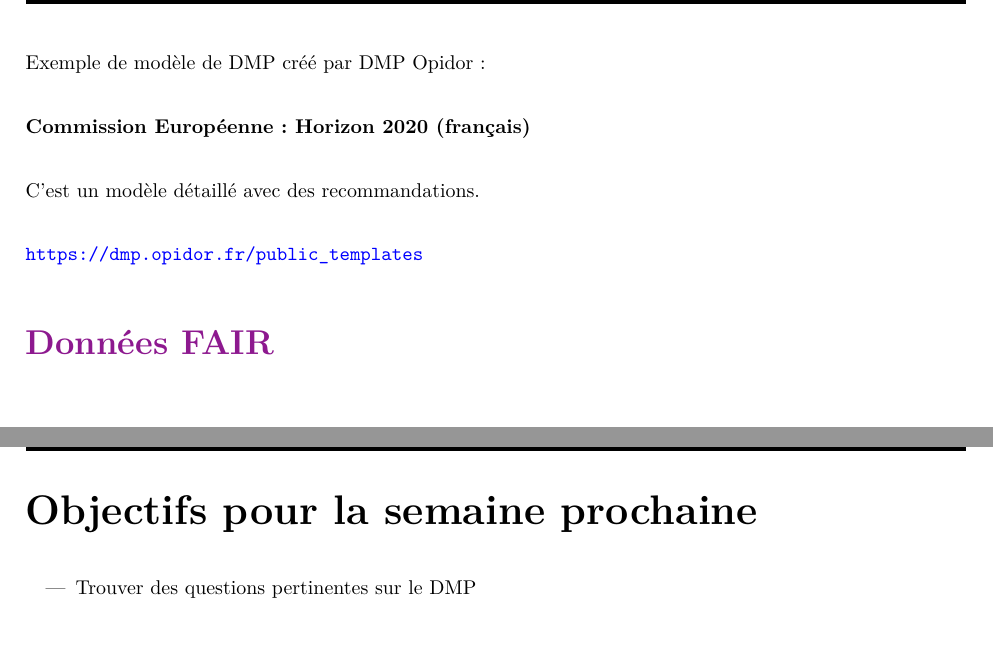
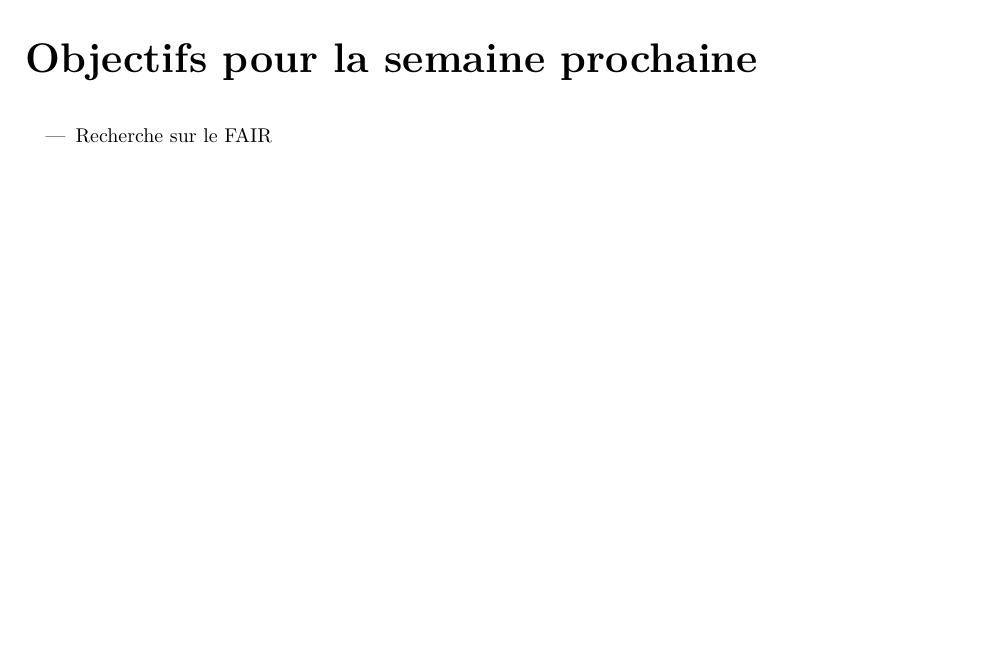
Before and after one commit to Hermanda-TANDRAYEN/Fiche-de-route-.tex, a LaTeX document (Feuille de route 7/Weekly7.tex): two parts of pages 4 and 5 of 5 before the commit and part of page 4 of 4 after it, the two joined at a grey line, cut at the place of the change. Compiled offline with pdfLaTeX.

Commit message:
mise a jour vrai doc

```diff
--- a/Feuille de route 7/Weekly7.tex
+++ b/Feuille de route 7/Weekly7.tex
@@ -197,29 +197,9 @@ Plusieurs informations telles qu’une formation en DMP sont disponibles sur le
 \end{flushleft}
 
 \newpage
-
-\begin{flushleft}
-Exemple de modèle de DMP créé par DMP Opidor :
-\end{flushleft}
-
-\begin{flushleft}
-\textbf{Commission Européenne : Horizon 2020 (français)}
-\end{flushleft}
-
-\begin{flushleft}
-C’est un modèle détaillé avec des recommandations.
-\end{flushleft}
-
-\begin{flushleft}
-\url{https://dmp.opidor.fr/public_templates}
-\end{flushleft}
-
-\section*{Données FAIR}
-
-\newpage
 \part*{Objectifs pour la semaine prochaine}
 \begin{itemize}
-	\item Trouver des questions pertinentes sur le DMP
+	\item Recherche sur le FAIR
 \end{itemize}
 
 
```
Also changed, not shown: Feuille de route 7/Weekly7.pdf, 4 other files.
